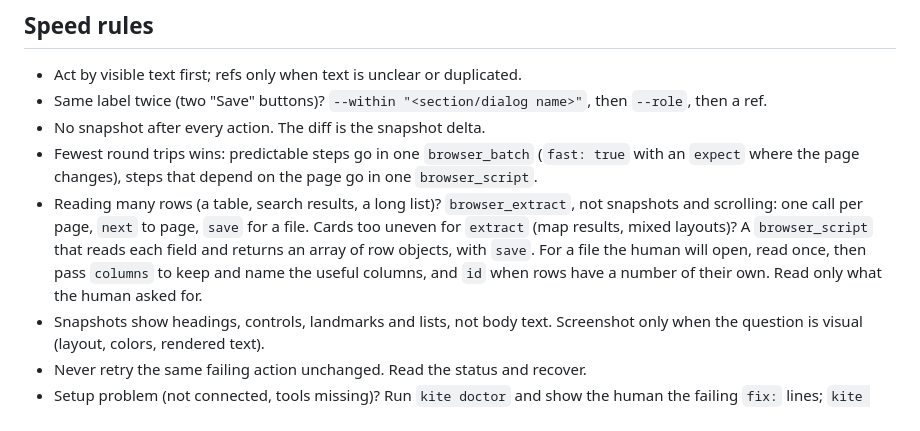
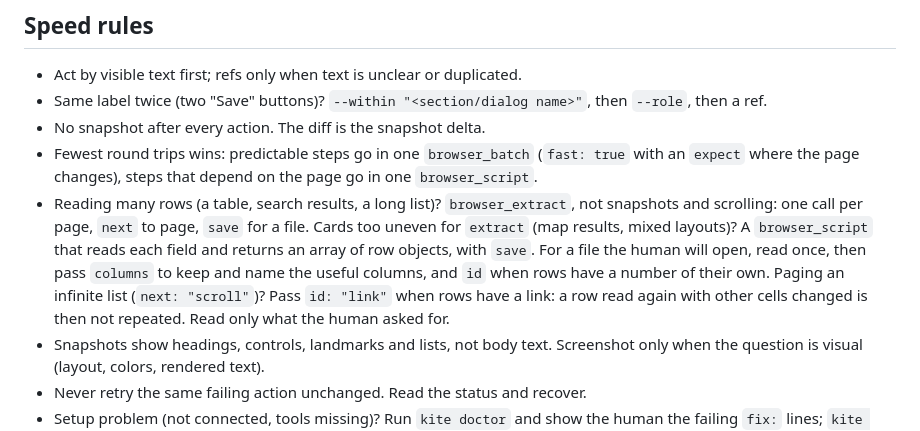
Before and after one commit to shivarajbakale/kitestring, a Markdown page: skills/kitestring/SKILL.md, the part around the change. Drawn GitHub-style.

Commit message:
docs(skill): pass id link when paging an infinite list
Co-Authored-By: Claude Opus 5.5 <noreply@anthropic.com>
Claude-Session: https://claude.ai/code/session_01Hgm1MfwAwcsiU2Jg5WJcgf

```diff
--- a/skills/kitestring/SKILL.md
+++ b/skills/kitestring/SKILL.md
@@ -87,7 +87,7 @@ Upload paths: relative paths resolve against the working directory of the `kite`
 - Same label twice (two "Save" buttons)? `--within "<section/dialog name>"`, then `--role`, then a ref.
 - No snapshot after every action. The diff is the snapshot delta.
 - Fewest round trips wins: predictable steps go in one `browser_batch` (`fast: true` with an `expect` where the page changes), steps that depend on the page go in one `browser_script`.
-- Reading many rows (a table, search results, a long list)? `browser_extract`, not snapshots and scrolling: one call per page, `next` to page, `save` for a file. Cards too uneven for `extract` (map results, mixed layouts)? A `browser_script` that reads each field and returns an array of row objects, with `save`. For a file the human will open, read once, then pass `columns` to keep and name the useful columns, and `id` when rows have a number of their own. Read only what the human asked for.
+- Reading many rows (a table, search results, a long list)? `browser_extract`, not snapshots and scrolling: one call per page, `next` to page, `save` for a file. Cards too uneven for `extract` (map results, mixed layouts)? A `browser_script` that reads each field and returns an array of row objects, with `save`. For a file the human will open, read once, then pass `columns` to keep and name the useful columns, and `id` when rows have a number of their own. Paging an infinite list (`next: "scroll"`)? Pass `id: "link"` when rows have a link: a row read again with other cells changed is then not repeated. Read only what the human asked for.
 - Snapshots show headings, controls, landmarks and lists, not body text. Screenshot only when the question is visual (layout, colors, rendered text).
 - Never retry the same failing action unchanged. Read the status and recover.
 - Setup problem (not connected, tools missing)? Run `kite doctor` and show the human the failing `fix:` lines; `kite init` is something only the human runs.
```
